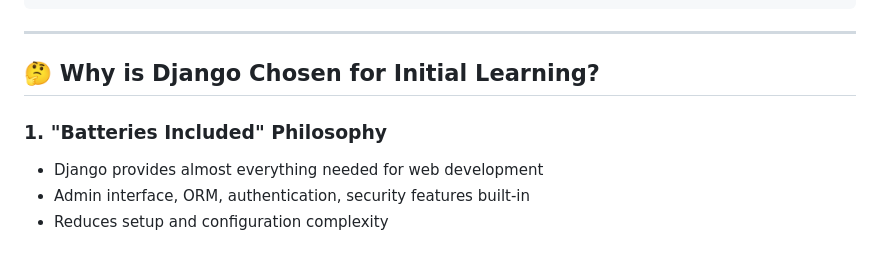
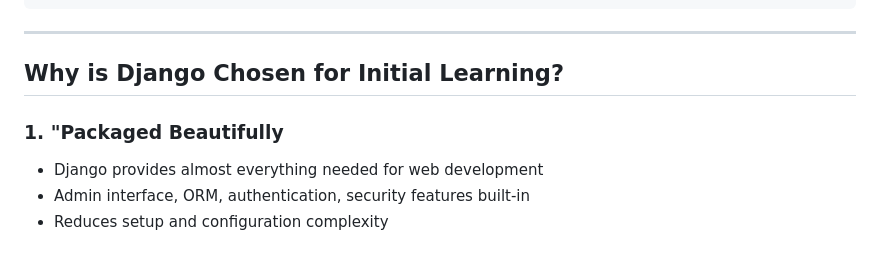
Before and after one commit to sirpratama/football-shop, a Markdown page: README.md, the part around one of its changes. GitHub-like rendering.

```diff
--- a/README.md
+++ b/README.md
@@ -220,9 +220,9 @@ class Migration(migrations.Migration):
 
 ---
 
-## 🤔 Why is Django Chosen for Initial Learning?
+## Why is Django Chosen for Initial Learning?
 
-### 1. **"Batteries Included" Philosophy**
+### 1. **"Packaged Beautifully**
 - Django provides almost everything needed for web development
 - Admin interface, ORM, authentication, security features built-in
 - Reduces setup and configuration complexity
```
Also changed, not shown: other parts of README.md (+6 -6 lines).
